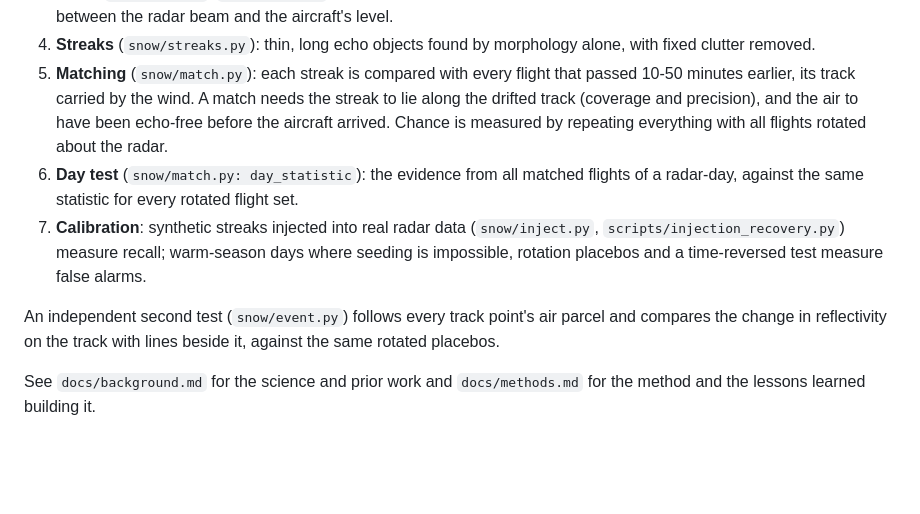
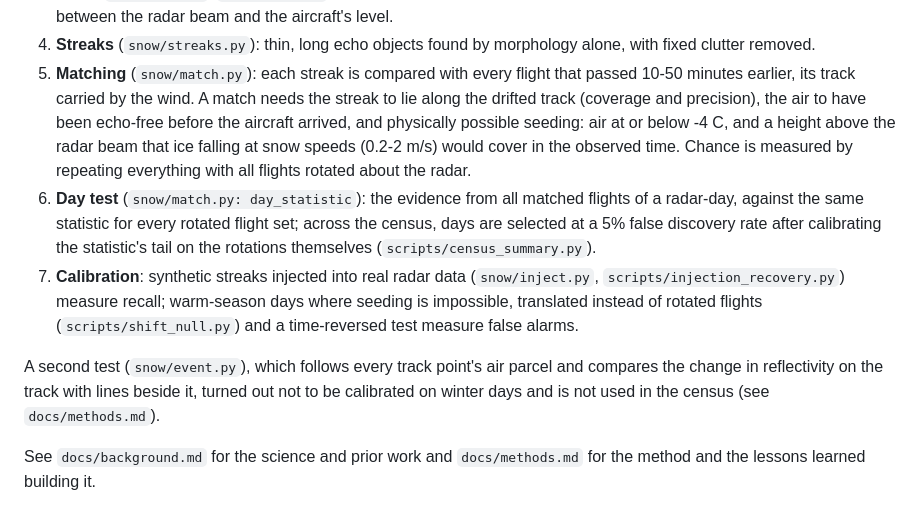
Before and after one commit to Aidenn8/aircraft-snow, a Markdown page: README.md, the part around the change. Rendered like a GitHub page; blank space fills up the shorter version.

Commit message:
README and report draft: final method

```diff
--- a/README.md
+++ b/README.md
@@ -29,18 +29,22 @@ Results will be summarised here when it is complete.*
    fixed clutter removed.
 5. **Matching** (`snow/match.py`): each streak is compared with every flight that passed
    10-50 minutes earlier, its track carried by the wind. A match needs the streak to lie along
-   the drifted track (coverage and precision), and the air to have been echo-free before the
-   aircraft arrived. Chance is measured by repeating everything with all flights rotated about
-   the radar.
+   the drifted track (coverage and precision), the air to have been echo-free before the
+   aircraft arrived, and physically possible seeding: air at or below -4 C, and a height above
+   the radar beam that ice falling at snow speeds (0.2-2 m/s) would cover in the observed time.
+   Chance is measured by repeating everything with all flights rotated about the radar.
 6. **Day test** (`snow/match.py: day_statistic`): the evidence from all matched flights of a
-   radar-day, against the same statistic for every rotated flight set.
+   radar-day, against the same statistic for every rotated flight set; across the census,
+   days are selected at a 5% false discovery rate after calibrating the statistic's tail on
+   the rotations themselves (`scripts/census_summary.py`).
 7. **Calibration**: synthetic streaks injected into real radar data (`snow/inject.py`,
    `scripts/injection_recovery.py`) measure recall; warm-season days where seeding is
-   impossible, rotation placebos and a time-reversed test measure false alarms.
+   impossible, translated instead of rotated flights (`scripts/shift_null.py`) and a
+   time-reversed test measure false alarms.
 
-An independent second test (`snow/event.py`) follows every track point's air parcel and
-compares the change in reflectivity on the track with lines beside it, against the same
-rotated placebos.
+A second test (`snow/event.py`), which follows every track point's air parcel and compares
+the change in reflectivity on the track with lines beside it, turned out not to be
+calibrated on winter days and is not used in the census (see `docs/methods.md`).
 
 See `docs/background.md` for the science and prior work and `docs/methods.md` for the method
 and the lessons learned building it.
```
Also changed, not shown: REPORT.md (added, +108 -0 lines).
